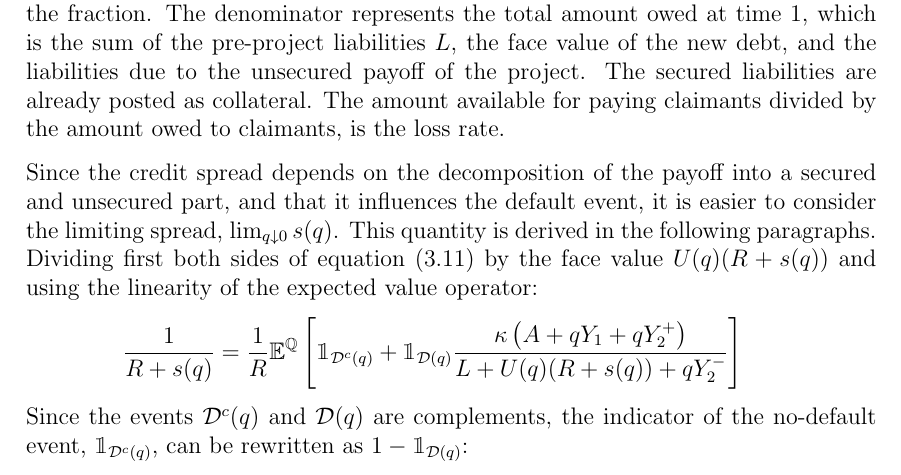
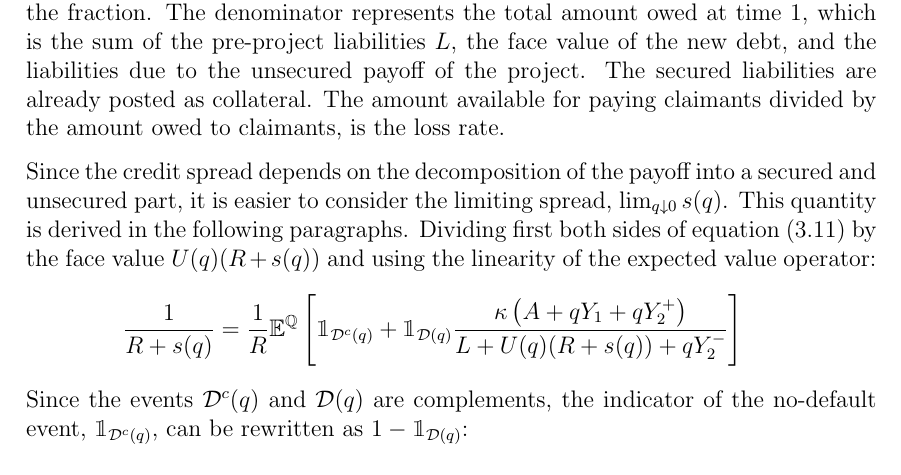
Before and after one commit to sebastianbaltser/master-thesis, a LaTeX thesis (thesis/main.tex, which reads thesis/content/body-matter/single-period-model/shareholders-financing-costs/funding-by-debt-issuance.tex): part of page 15 of 36, cut so that both start at the same text. Compiled offline with pdfLaTeX.

Commit message:
Remove unnecessary information

```diff
--- a/thesis/content/body-matter/single-period-model/shareholders-financing-costs/funding-by-debt-issuance.tex
+++ b/thesis/content/body-matter/single-period-model/shareholders-financing-costs/funding-by-debt-issuance.tex
@@ -76,7 +76,7 @@
         The amount available for paying claimants divided by the amount owed to claimants, is the loss rate.
 
         Since the credit spread depends on the decomposition of the payoff into a secured and unsecured part,
-        and that it influences the default event, it is easier to consider the limiting spread, $\lim_{q\downarrow0}s(q)$.
+        it is easier to consider the limiting spread, $\lim_{q\downarrow0}s(q)$.
         This quantity is derived in the following paragraphs.
         Dividing first both sides of \cref{eqn:new-creditors-breakeven} by the face value $U(q)(\grossrfrate+s(q))$
         and using the linearity of the expected value operator:
```
